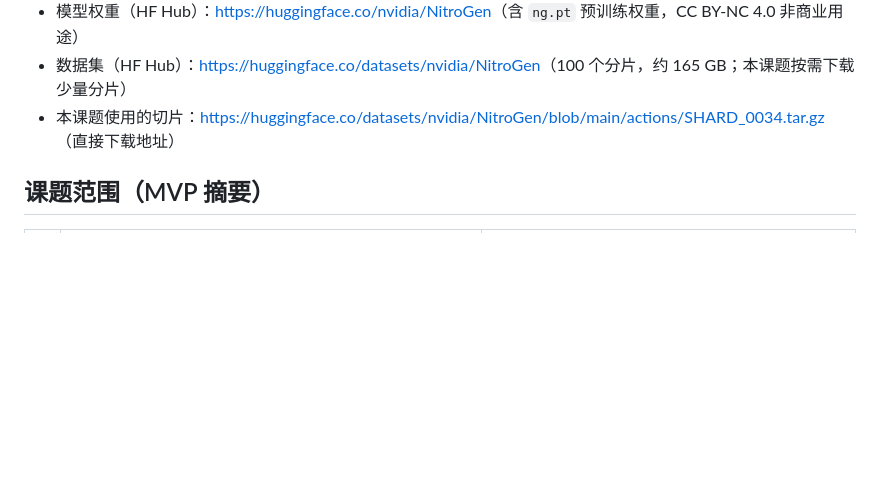
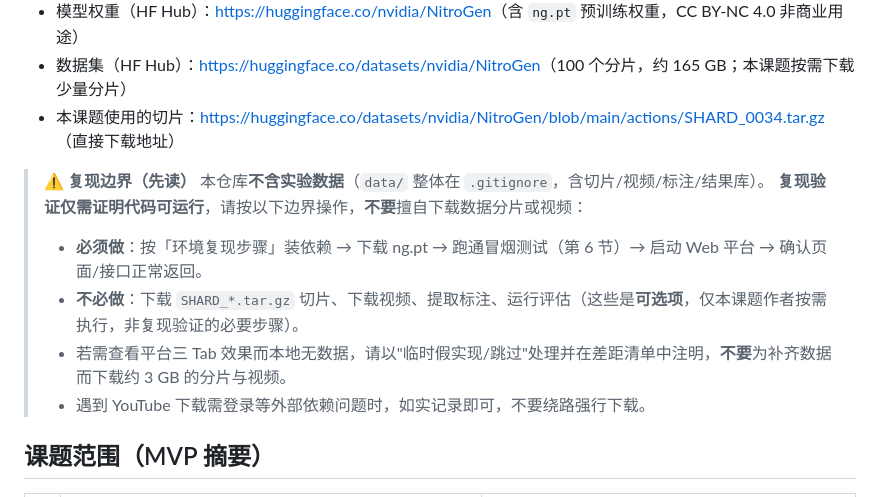
Before and after one commit to 3523509051/general-gaming-AI, a Markdown page: README.md, the part around the change. Drawn GitHub-style; blank space fills up the shorter version.

Commit message:
docs(readme): 顶部增加「复现边界」说明，防止复现者误下载数据分片/视频
明确本仓库不含实验数据（data/ 已 gitignore）；复现验证仅需装依赖+下载 ng.pt+冒烟测试+启动平台确认接口，下载切片/视频/提取/评估为可选项；数据缺失时以临时假实现处理并记录差距清单。

```diff
--- a/README.md
+++ b/README.md
@@ -8,6 +8,14 @@
 - 模型权重（HF Hub）：<https://huggingface.co/nvidia/NitroGen>（含 `ng.pt` 预训练权重，CC BY-NC 4.0 非商业用途）
 - 数据集（HF Hub）：<https://huggingface.co/datasets/nvidia/NitroGen>（100 个分片，约 165 GB；本课题按需下载少量分片）
 - 本课题使用的切片：<https://huggingface.co/datasets/nvidia/NitroGen/blob/main/actions/SHARD_0034.tar.gz>（直接下载地址）
+
+> **⚠ 复现边界（先读）**
+> 本仓库**不含实验数据**（`data/` 整体在 `.gitignore`，含切片/视频/标注/结果库）。
+> **复现验证仅需证明代码可运行**，请按以下边界操作，**不要**擅自下载数据分片或视频：
+> - **必须做**：按「环境复现步骤」装依赖 → 下载 ng.pt → 跑通冒烟测试（第 6 节）→ 启动 Web 平台 → 确认页面/接口正常返回。
+> - **不必做**：下载 `SHARD_*.tar.gz` 切片、下载视频、提取标注、运行评估（这些是**可选项**，仅本课题作者按需执行，非复现验证的必要步骤）。
+> - 若需查看平台三 Tab 效果而本地无数据，请以"临时假实现/跳过"处理并在差距清单中注明，**不要**为补齐数据而下载约 3 GB 的分片与视频。
+> - 遇到 YouTube 下载需登录等外部依赖问题时，如实记录即可，不要绕路强行下载。
 
 ## 课题范围（MVP 摘要）
 
```
